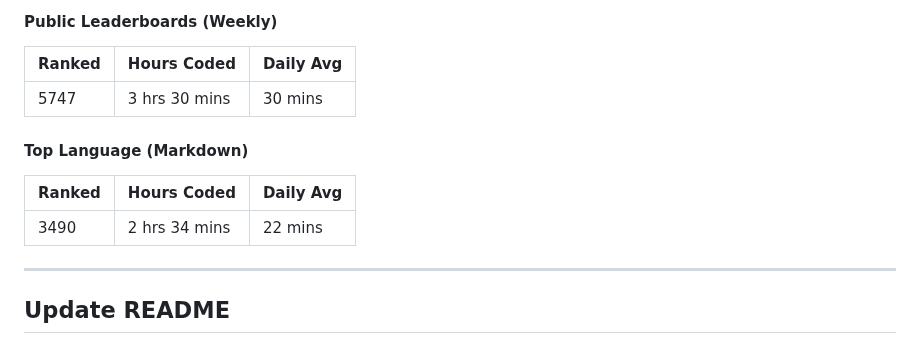
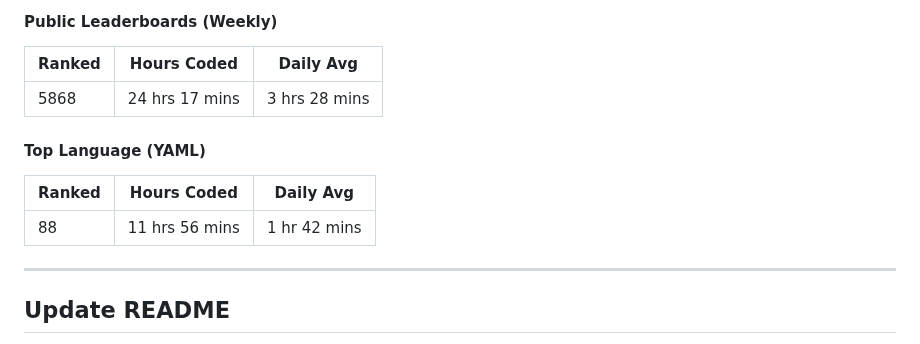
Before and after one commit to Nicconike/Wakatime-Leaderboards, a Markdown page: README.md, the part around the change. Drawn GitHub-style.

Commit message:
chore: Update Wakatime Leaderboards

```diff
--- a/README.md
+++ b/README.md
@@ -39,13 +39,13 @@
 
 | Ranked | Hours Coded | Daily Avg |
 | ------ | ----------- | --------- |
-| 5747 | 3 hrs 30 mins | 30 mins |
+| 5868 | 24 hrs 17 mins | 3 hrs 28 mins |
 
-#### Top Language (Markdown)
+#### Top Language (YAML)
 
 | Ranked | Hours Coded | Daily Avg |
 | ------ | ----------- | --------- |
-| 3490 | 2 hrs 34 mins | 22 mins |
+| 88 | 11 hrs 56 mins | 1 hr 42 mins |
 
 
 <!-- Wakatime-End -->
```
